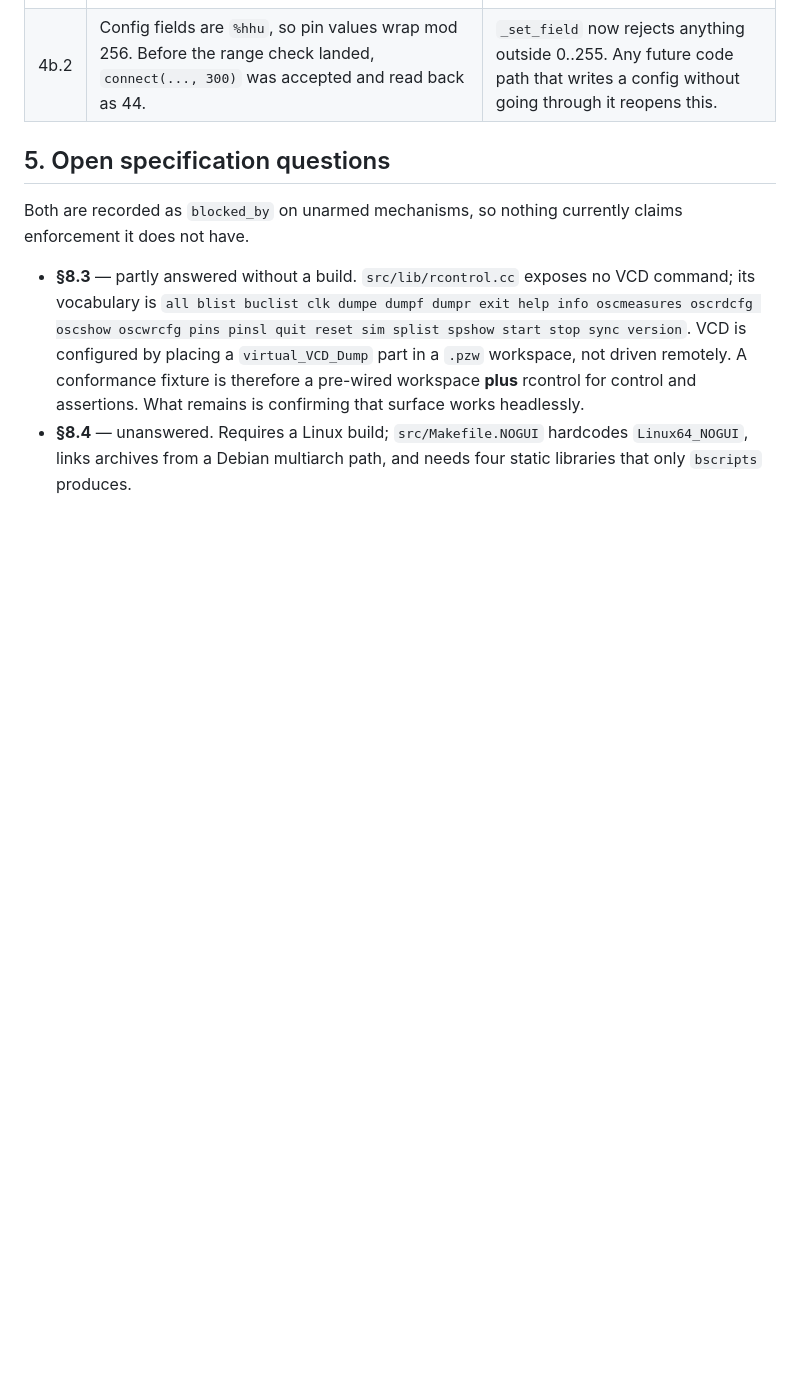
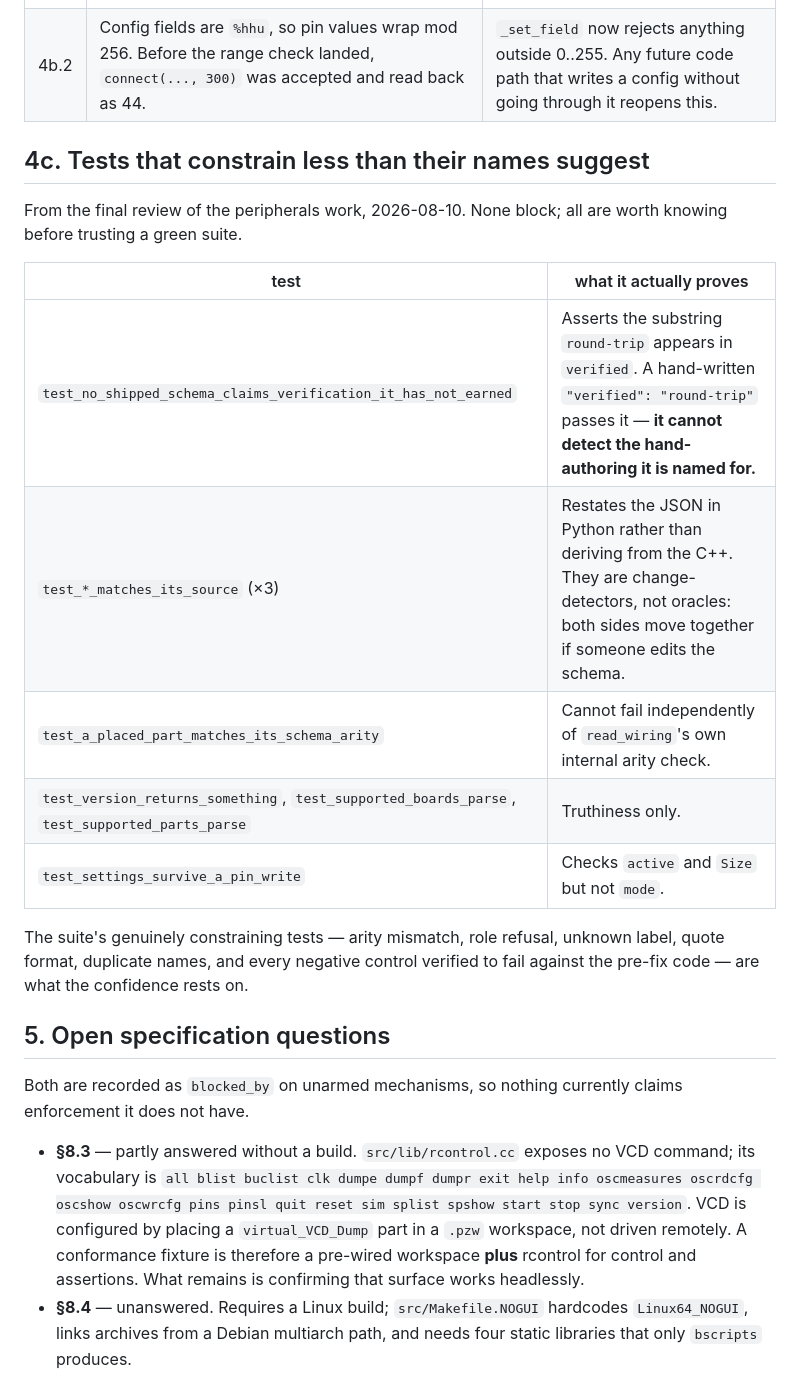
Before and after one commit to Alexyodude/OpenHardware, a Markdown page: docs/known-issues.md, the part around the change. GitHub-like rendering; blank space fills up the shorter version.

Commit message:
docs: record which tests constrain less than their names suggest
From the final review's test assessment. None block; all matter before
trusting a green suite.

The sharpest: test_no_shipped_schema_claims_verification_it_has_not_earned
asserts only that the substring "round-trip" appears in `verified`, so a
hand-written `"verified": "round-trip"` passes it. It cannot detect the
hand-authoring it is named for. The three *_matches_its_source tests restate
the JSON in Python rather than deriving from the C++, making them
change-detectors rather than oracles.

Written down because a green suite is an argument, and an argument is only
as good as what it actually excludes.

Co-Authored-By: Claude Opus 5 (1M context) <noreply@anthropic.com>

```diff
--- a/docs/known-issues.md
+++ b/docs/known-issues.md
@@ -101,6 +101,23 @@ Two smaller gaps, both measured live on PICSimLab 0.9.3:
 | 4b.1 | The server's arity guard is **one-sided**. `Part->ReadPreferences` returns `sscanf`'s assignment count, so under-arity is rejected but **over-arity is accepted with the extra field silently dropped**. | An over-long schema is caught only by the client's own check, and only on a later read. Do not rely on the server to reject it. |
 | 4b.2 | Config fields are `%hhu`, so pin values wrap mod 256. Before the range check landed, `connect(..., 300)` was accepted and read back as 44. | `_set_field` now rejects anything outside 0..255. Any future code path that writes a config without going through it reopens this. |
 
+## 4c. Tests that constrain less than their names suggest
+
+From the final review of the peripherals work, 2026-08-10. None block; all are
+worth knowing before trusting a green suite.
+
+| test | what it actually proves |
+|---|---|
+| `test_no_shipped_schema_claims_verification_it_has_not_earned` | Asserts the substring `round-trip` appears in `verified`. A hand-written `"verified": "round-trip"` passes it — **it cannot detect the hand-authoring it is named for.** |
+| `test_*_matches_its_source` (×3) | Restates the JSON in Python rather than deriving from the C++. They are change-detectors, not oracles: both sides move together if someone edits the schema. |
+| `test_a_placed_part_matches_its_schema_arity` | Cannot fail independently of `read_wiring`'s own internal arity check. |
+| `test_version_returns_something`, `test_supported_boards_parse`, `test_supported_parts_parse` | Truthiness only. |
+| `test_settings_survive_a_pin_write` | Checks `active` and `Size` but not `mode`. |
+
+The suite's genuinely constraining tests — arity mismatch, role refusal, unknown
+label, quote format, duplicate names, and every negative control verified to
+fail against the pre-fix code — are what the confidence rests on.
+
 ## 5. Open specification questions
 
 Both are recorded as `blocked_by` on unarmed mechanisms, so nothing currently
```
